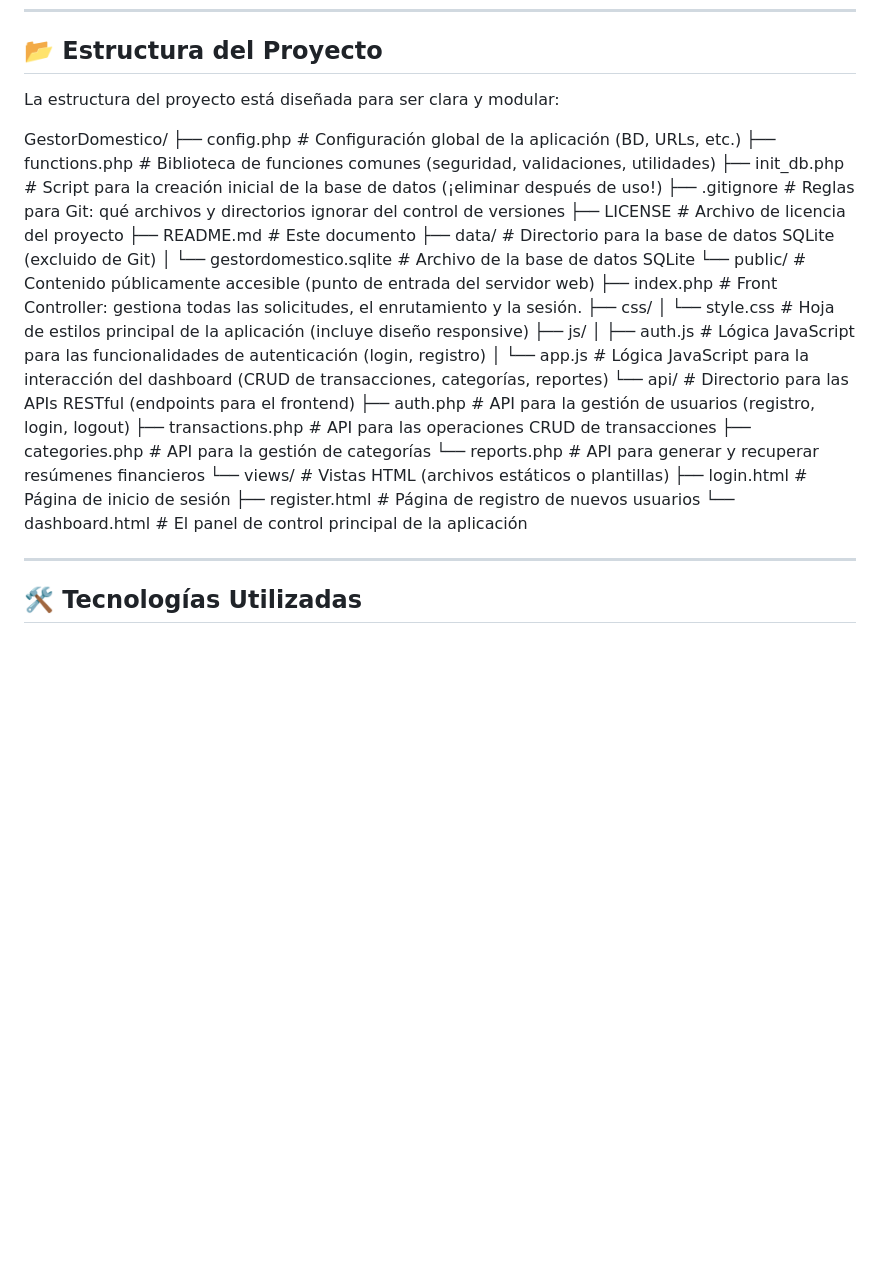
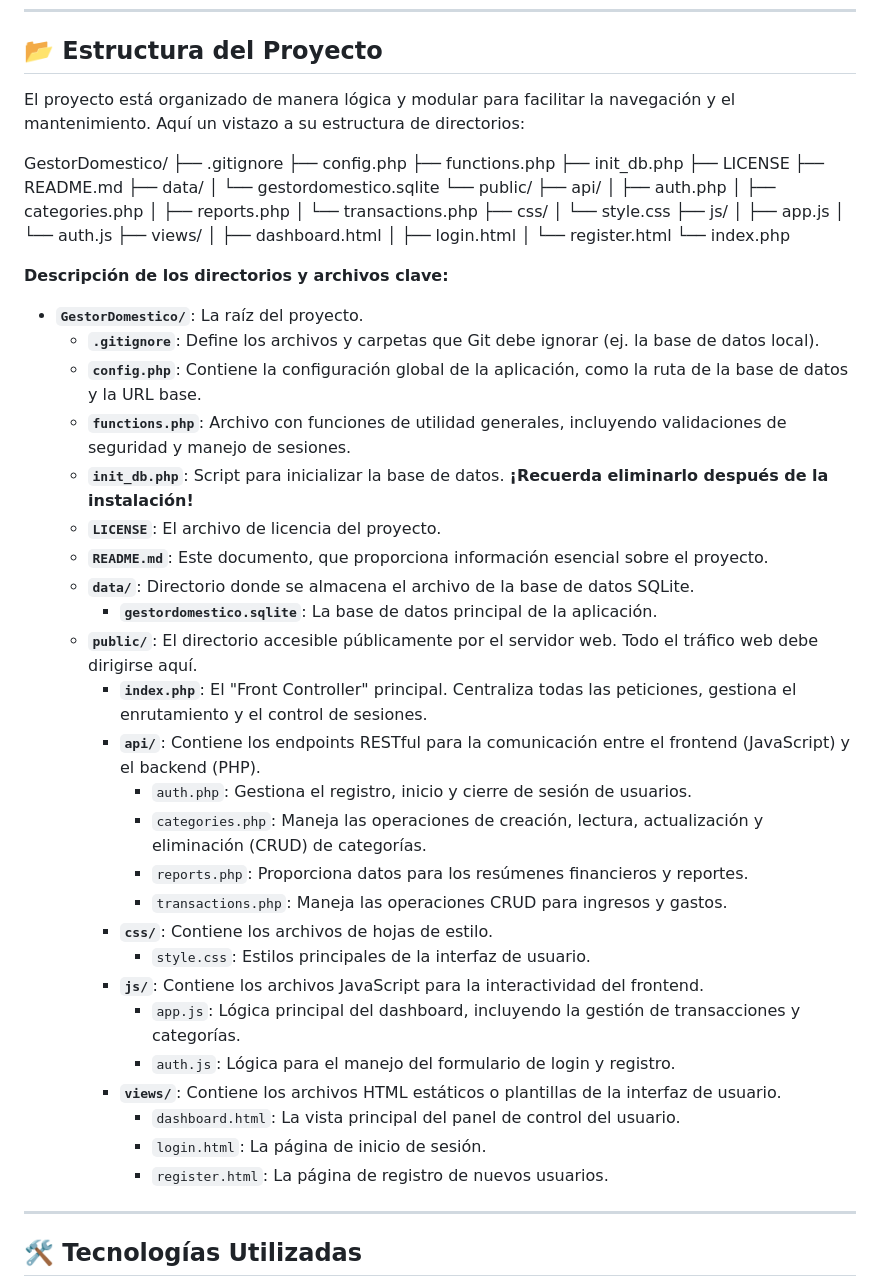
Before and after one commit to Gestordomestico/GestorDomestico, a Markdown page: README.md, the part around the change. GitHub-like rendering; blank space fills up the shorter version.

```diff
--- a/README.md
+++ b/README.md
@@ -108,34 +108,62 @@ Laragon es un excelente entorno de desarrollo local que simplifica la configurac
 
 ## 📂 Estructura del Proyecto
 
-La estructura del proyecto está diseñada para ser clara y modular:
+El proyecto está organizado de manera lógica y modular para facilitar la navegación y el mantenimiento. Aquí un vistazo a su estructura de directorios:
 
 GestorDomestico/
-├── config.php                  # Configuración global de la aplicación (BD, URLs, etc.)
-├── functions.php               # Biblioteca de funciones comunes (seguridad, validaciones, utilidades)
-├── init_db.php                 # Script para la creación inicial de la base de datos (¡eliminar después de uso!)
-├── .gitignore                  # Reglas para Git: qué archivos y directorios ignorar del control de versiones
-├── LICENSE                     # Archivo de licencia del proyecto
-├── README.md                   # Este documento
-├── data/                       # Directorio para la base de datos SQLite (excluido de Git)
-│   └── gestordomestico.sqlite  # Archivo de la base de datos SQLite
-└── public/                     # Contenido públicamente accesible (punto de entrada del servidor web)
-├── index.php               # Front Controller: gestiona todas las solicitudes, el enrutamiento y la sesión.
+├── .gitignore
+├── config.php
+├── functions.php
+├── init_db.php
+├── LICENSE
+├── README.md
+├── data/
+│   └── gestordomestico.sqlite
+└── public/
+├── api/
+│   ├── auth.php
+│   ├── categories.php
+│   ├── reports.php
+│   └── transactions.php
 ├── css/
-│   └── style.css           # Hoja de estilos principal de la aplicación (incluye diseño responsive)
+│   └── style.css
 ├── js/
-│   ├── auth.js             # Lógica JavaScript para las funcionalidades de autenticación (login, registro)
-│   └── app.js              # Lógica JavaScript para la interacción del dashboard (CRUD de transacciones, categorías, reportes)
-└── api/                    # Directorio para las APIs RESTful (endpoints para el frontend)
-├── auth.php            # API para la gestión de usuarios (registro, login, logout)
-├── transactions.php    # API para las operaciones CRUD de transacciones
-├── categories.php      # API para la gestión de categorías
-└── reports.php         # API para generar y recuperar resúmenes financieros
-└── views/                  # Vistas HTML (archivos estáticos o plantillas)
-├── login.html          # Página de inicio de sesión
-├── register.html       # Página de registro de nuevos usuarios
-└── dashboard.html      # El panel de control principal de la aplicación
+│   ├── app.js
+│   └── auth.js
+├── views/
+│   ├── dashboard.html
+│   ├── login.html
+│   └── register.html
+└── index.php
 
+
+**Descripción de los directorios y archivos clave:**
+
+* **`GestorDomestico/`**: La raíz del proyecto.
+    * **`.gitignore`**: Define los archivos y carpetas que Git debe ignorar (ej. la base de datos local).
+    * **`config.php`**: Contiene la configuración global de la aplicación, como la ruta de la base de datos y la URL base.
+    * **`functions.php`**: Archivo con funciones de utilidad generales, incluyendo validaciones de seguridad y manejo de sesiones.
+    * **`init_db.php`**: Script para inicializar la base de datos. **¡Recuerda eliminarlo después de la instalación!**
+    * **`LICENSE`**: El archivo de licencia del proyecto.
+    * **`README.md`**: Este documento, que proporciona información esencial sobre el proyecto.
+    * **`data/`**: Directorio donde se almacena el archivo de la base de datos SQLite.
+        * **`gestordomestico.sqlite`**: La base de datos principal de la aplicación.
+    * **`public/`**: El directorio accesible públicamente por el servidor web. Todo el tráfico web debe dirigirse aquí.
+        * **`index.php`**: El "Front Controller" principal. Centraliza todas las peticiones, gestiona el enrutamiento y el control de sesiones.
+        * **`api/`**: Contiene los endpoints RESTful para la comunicación entre el frontend (JavaScript) y el backend (PHP).
+            * `auth.php`: Gestiona el registro, inicio y cierre de sesión de usuarios.
+            * `categories.php`: Maneja las operaciones de creación, lectura, actualización y eliminación (CRUD) de categorías.
+            * `reports.php`: Proporciona datos para los resúmenes financieros y reportes.
+            * `transactions.php`: Maneja las operaciones CRUD para ingresos y gastos.
+        * **`css/`**: Contiene los archivos de hojas de estilo.
+            * `style.css`: Estilos principales de la interfaz de usuario.
+        * **`js/`**: Contiene los archivos JavaScript para la interactividad del frontend.
+            * `app.js`: Lógica principal del dashboard, incluyendo la gestión de transacciones y categorías.
+            * `auth.js`: Lógica para el manejo del formulario de login y registro.
+        * **`views/`**: Contiene los archivos HTML estáticos o plantillas de la interfaz de usuario.
+            * `dashboard.html`: La vista principal del panel de control del usuario.
+            * `login.html`: La página de inicio de sesión.
+            * `register.html`: La página de registro de nuevos usuarios.
 
 ---
 
```
